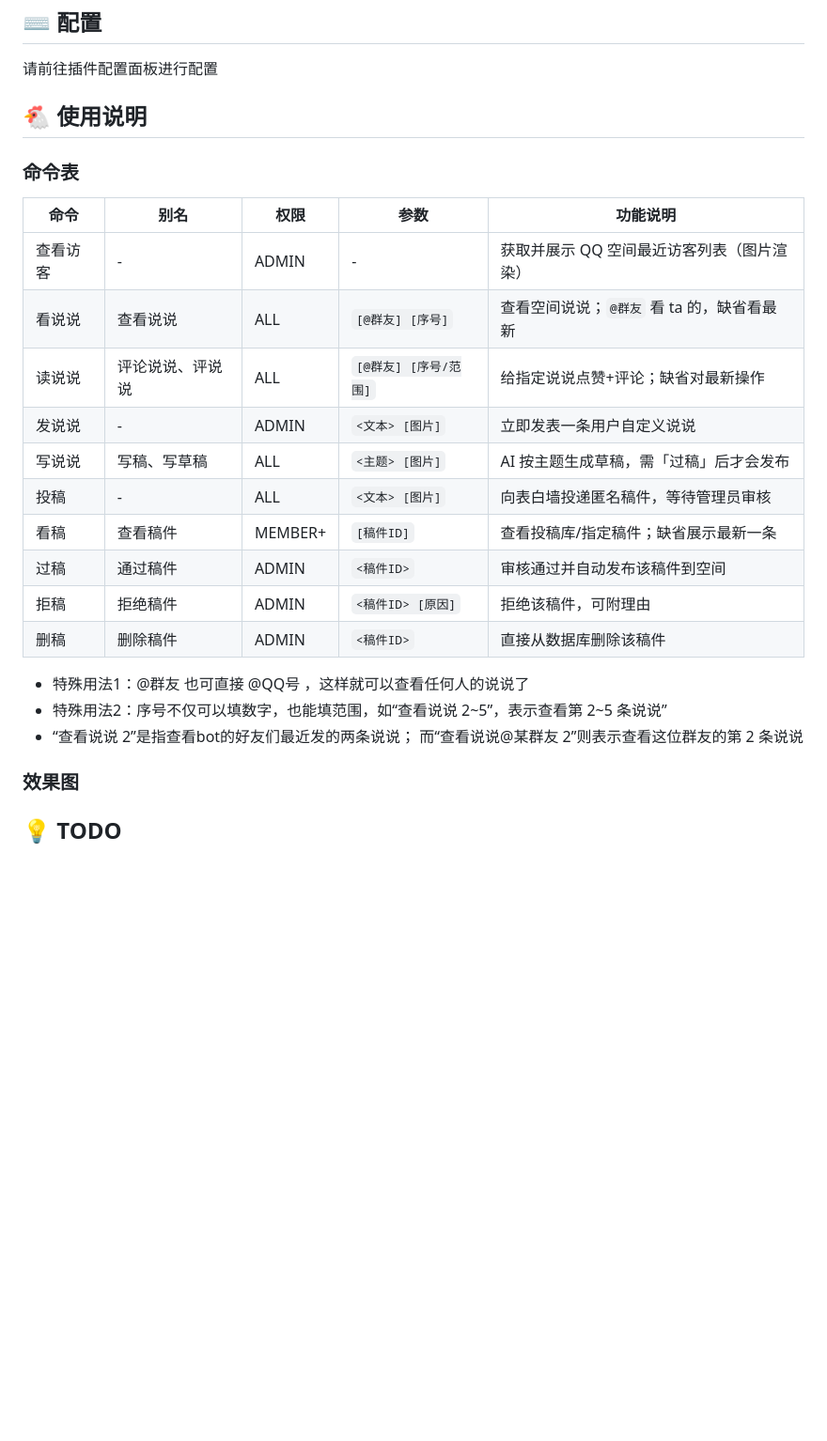
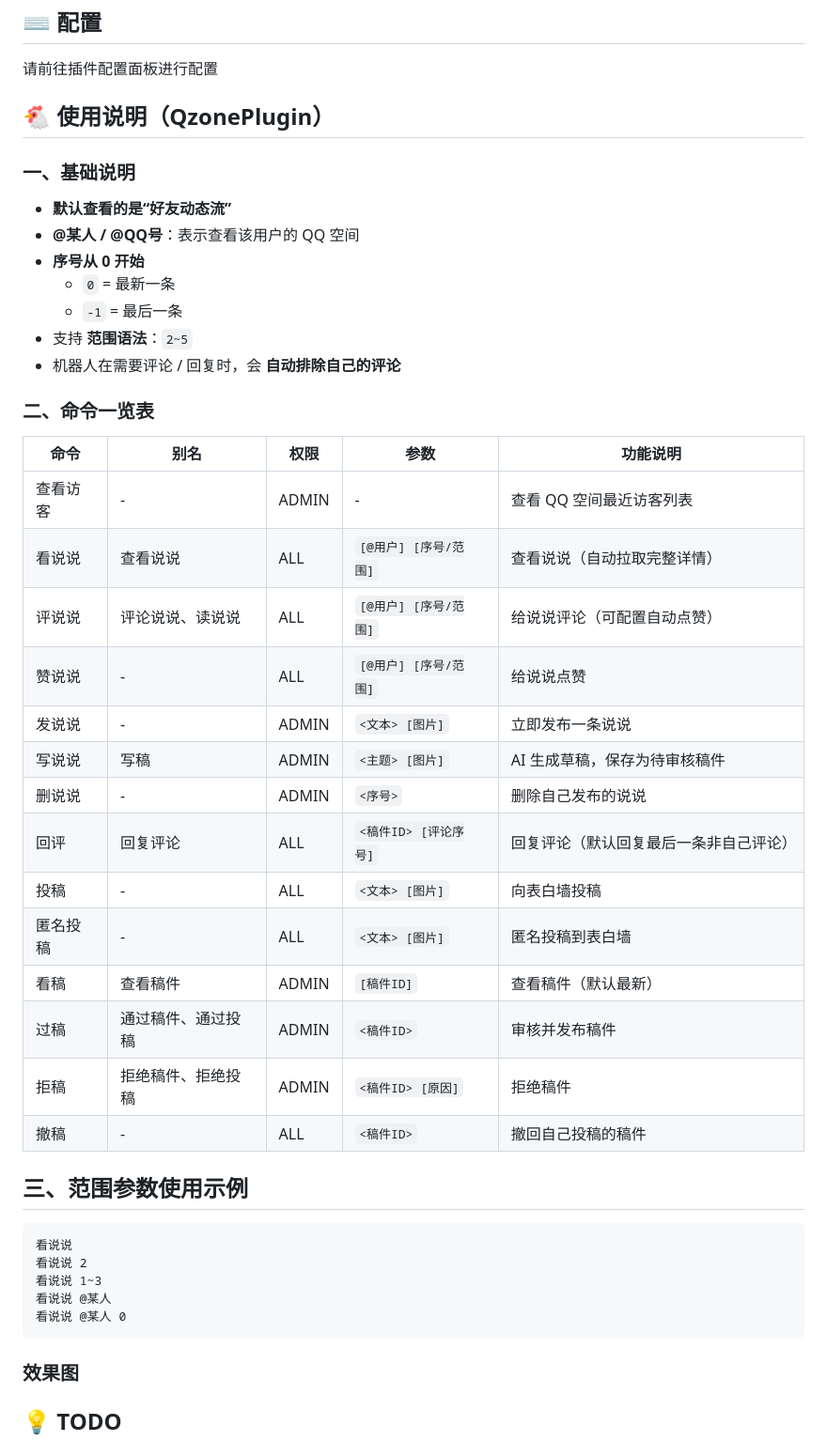
Before and after one commit to Zhalslar/astrbot_plugin_qzone, a Markdown page: README.md, the part around the change. Shown at 94% size. GitHub-like rendering; blank space fills up the shorter version.

````diff
--- a/README.md
+++ b/README.md
@@ -36,26 +36,47 @@ git clone https://github.com/Zhalslar/astrbot_plugin_qzone
 
 请前往插件配置面板进行配置
 
-## 🐔 使用说明
+## 🐔 使用说明（QzonePlugin）
 
-### 命令表
+### 一、基础说明
 
-| 命令   | 别名       | 权限      | 参数              | 功能说明                      |
-| ---- | -------- | ------- | --------------- | ------------------------- |
-| 查看访客 | -        | ADMIN   | -               | 获取并展示 QQ 空间最近访客列表（图片渲染）   |
-| 看说说  | 查看说说     | ALL     | `[@群友] [序号]`    | 查看空间说说；`@群友` 看 ta 的，缺省看最新 |
-| 读说说  | 评论说说、评说说 | ALL     | `[@群友] [序号/范围]` | 给指定说说点赞+评论；缺省对最新操作        |
-| 发说说  | -        | ADMIN   | `<文本> [图片]`     | 立即发表一条用户自定义说说             |
-| 写说说  | 写稿、写草稿   | ALL     | `<主题> [图片]`     | AI 按主题生成草稿，需「过稿」后才会发布     |
-| 投稿   | -        | ALL     | `<文本> [图片]`     | 向表白墙投递匿名稿件，等待管理员审核        |
-| 看稿   | 查看稿件     | MEMBER+ | `[稿件ID]`        | 查看投稿库/指定稿件；缺省展示最新一条       |
-| 过稿   | 通过稿件     | ADMIN   | `<稿件ID>`        | 审核通过并自动发布该稿件到空间           |
-| 拒稿   | 拒绝稿件     | ADMIN   | `<稿件ID> [原因]`   | 拒绝该稿件，可附理由                |
-| 删稿   | 删除稿件     | ADMIN   | `<稿件ID>`        | 直接从数据库删除该稿件               |
+- **默认查看的是“好友动态流”**
+- **@某人 / @QQ号**：表示查看该用户的 QQ 空间
+- **序号从 0 开始**
+  - `0` = 最新一条
+  - `-1` = 最后一条
+- 支持 **范围语法**：`2~5`
+- 机器人在需要评论 / 回复时，会 **自动排除自己的评论**
 
-- 特殊用法1：@群友 也可直接 @QQ号 ，这样就可以查看任何人的说说了
-- 特殊用法2：序号不仅可以填数字，也能填范围，如“查看说说 2~5”，表示查看第 2~5 条说说”
-- “查看说说 2”是指查看bot的好友们最近发的两条说说； 而“查看说说@某群友 2”则表示查看这位群友的第 2 条说说
+
+### 二、命令一览表
+
+| 命令 | 别名 | 权限 | 参数 | 功能说明 |
+|----|----|----|----|----|
+| 查看访客 | - | ADMIN | - | 查看 QQ 空间最近访客列表 |
+| 看说说 | 查看说说 | ALL | `[@用户] [序号/范围]` | 查看说说（自动拉取完整详情） |
+| 评说说 | 评论说说、读说说 | ALL | `[@用户] [序号/范围]` | 给说说评论（可配置自动点赞） |
+| 赞说说 | - | ALL | `[@用户] [序号/范围]` | 给说说点赞 |
+| 发说说 | - | ADMIN | `<文本> [图片]` | 立即发布一条说说 |
+| 写说说 | 写稿 | ADMIN | `<主题> [图片]` | AI 生成草稿，保存为待审核稿件 |
+| 删说说 | - | ADMIN | `<序号>` | 删除自己发布的说说 |
+| 回评 | 回复评论 | ALL | `<稿件ID> [评论序号]` | 回复评论（默认回复最后一条非自己评论） |
+| 投稿 | - | ALL | `<文本> [图片]` | 向表白墙投稿 |
+| 匿名投稿 | - | ALL | `<文本> [图片]` | 匿名投稿到表白墙 |
+| 看稿 | 查看稿件 | ADMIN | `[稿件ID]` | 查看稿件（默认最新） |
+| 过稿 | 通过稿件、通过投稿 | ADMIN | `<稿件ID>` | 审核并发布稿件 |
+| 拒稿 | 拒绝稿件、拒绝投稿 | ADMIN | `<稿件ID> [原因]` | 拒绝稿件 |
+| 撤稿 | - | ALL | `<稿件ID>` | 撤回自己投稿的稿件 |
+
+## 三、范围参数使用示例
+
+```text
+看说说
+看说说 2
+看说说 1~3
+看说说 @某人
+看说说 @某人 0
+```
 
 ### 效果图
 
````
